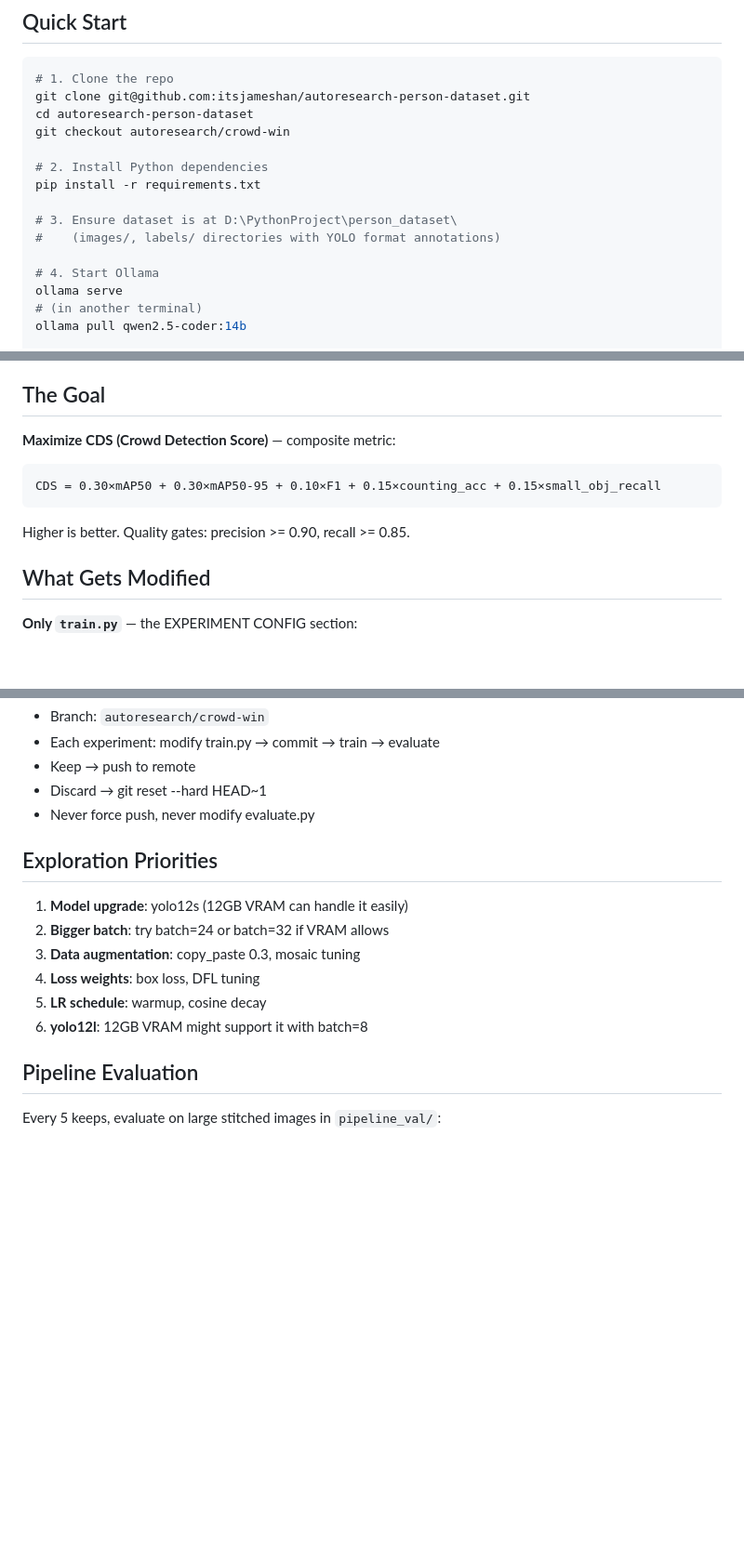
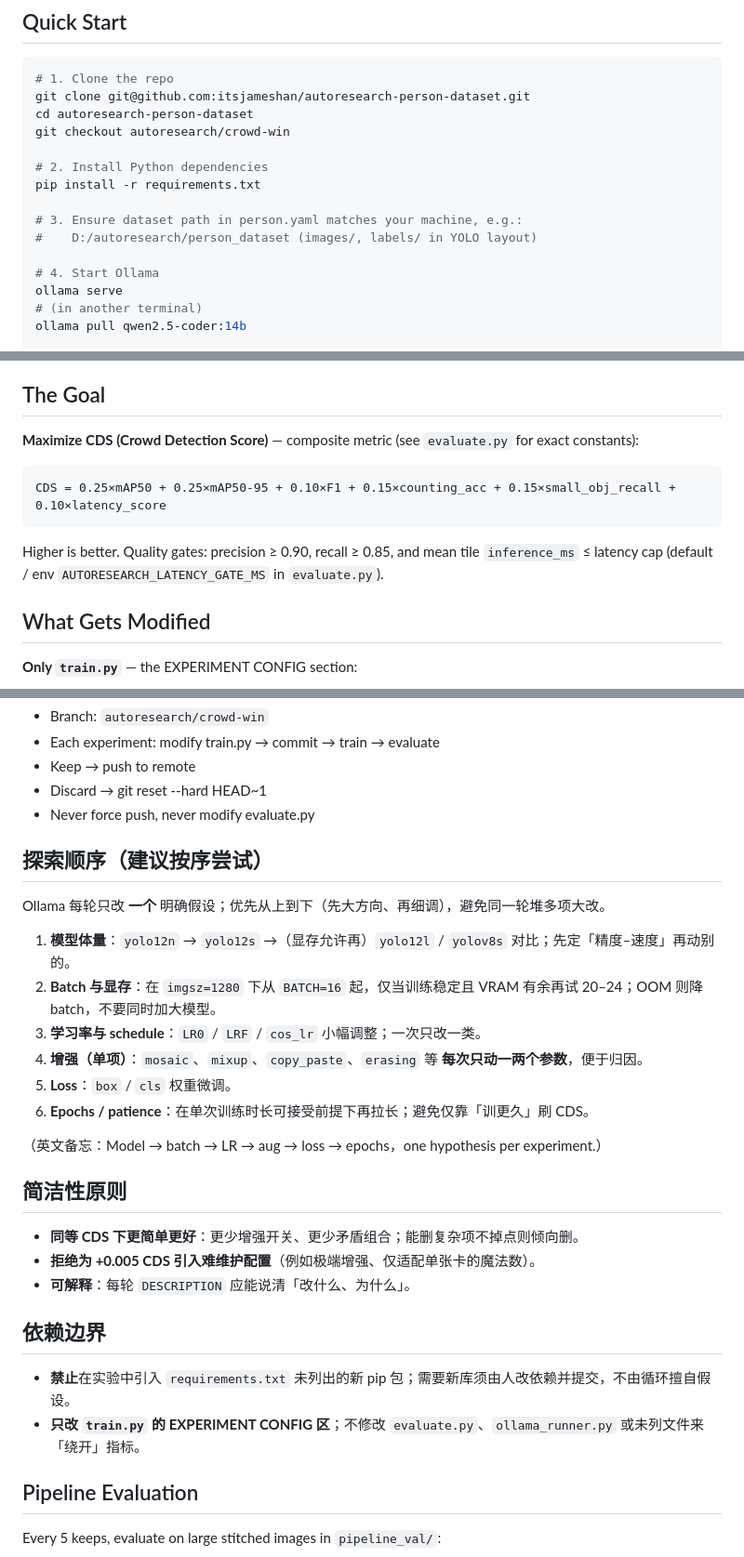
Before and after one commit to itsjameshan/autoresearch-person-dataset, a Markdown page: program.md, 3 parts joined by grey strips. Shown at 93% size. GitHub-like rendering; blank space fills up the shorter version.

Commit message:
docs(program.md): exploration order, simplicity, dependency bounds; sync CDS and dataset path

````diff
--- a/program.md
+++ b/program.md
@@ -19,8 +19,8 @@ git checkout autoresearch/crowd-win
 # 2. Install Python dependencies
 pip install -r requirements.txt
 
-# 3. Ensure dataset is at D:\PythonProject\person_dataset\
-#    (images/, labels/ directories with YOLO format annotations)
+# 3. Ensure dataset path in person.yaml matches your machine, e.g.:
+#    D:/autoresearch/person_dataset (images/, labels/ in YOLO layout)
 
 # 4. Start Ollama
 ollama serve
@@ -45,13 +45,13 @@ python ollama_runner.py
 
 ## The Goal
 
-**Maximize CDS (Crowd Detection Score)** — composite metric:
+**Maximize CDS (Crowd Detection Score)** — composite metric (see `evaluate.py` for exact constants):
 
 ```
-CDS = 0.30×mAP50 + 0.30×mAP50-95 + 0.10×F1 + 0.15×counting_acc + 0.15×small_obj_recall
+CDS = 0.25×mAP50 + 0.25×mAP50-95 + 0.10×F1 + 0.15×counting_acc + 0.15×small_obj_recall + 0.10×latency_score
 ```
 
-Higher is better. Quality gates: precision >= 0.90, recall >= 0.85.
+Higher is better. Quality gates: precision ≥ 0.90, recall ≥ 0.85, and mean tile `inference_ms` ≤ latency cap (default / env `AUTORESEARCH_LATENCY_GATE_MS` in `evaluate.py`).
 
 ## What Gets Modified
 
@@ -106,14 +106,29 @@ powershell -c "Get-Content run.log -Tail 20"  # Current training progress
 - Discard → git reset --hard HEAD~1
 - Never force push, never modify evaluate.py
 
-## Exploration Priorities
+## 探索顺序（建议按序尝试）
 
-1. **Model upgrade**: yolo12s (12GB VRAM can handle it easily)
-2. **Bigger batch**: try batch=24 or batch=32 if VRAM allows
-3. **Data augmentation**: copy_paste 0.3, mosaic tuning
-4. **Loss weights**: box loss, DFL tuning
-5. **LR schedule**: warmup, cosine decay
-6. **yolo12l**: 12GB VRAM might support it with batch=8
+Ollama 每轮只改 **一个** 明确假设；优先从上到下（先大方向、再细调），避免同一轮堆多项大改。
+
+1. **模型体量**：`yolo12n` → `yolo12s` →（显存允许再）`yolo12l` / `yolov8s` 对比；先定「精度–速度」再动别的。
+2. **Batch 与显存**：在 `imgsz=1280` 下从 `BATCH=16` 起，仅当训练稳定且 VRAM 有余再试 20–24；OOM 则降 batch，不要同时加大模型。
+3. **学习率与 schedule**：`LR0` / `LRF` / `cos_lr` 小幅调整；一次只改一类。
+4. **增强（单项）**：`mosaic`、`mixup`、`copy_paste`、`erasing` 等 **每次只动一两个参数**，便于归因。
+5. **Loss**：`box` / `cls` 权重微调。
+6. **Epochs / patience**：在单次训练时长可接受前提下再拉长；避免仅靠「训更久」刷 CDS。
+
+（英文备忘：Model → batch → LR → aug → loss → epochs，one hypothesis per experiment.）
+
+## 简洁性原则
+
+- **同等 CDS 下更简单更好**：更少增强开关、更少矛盾组合；能删复杂项不掉点则倾向删。
+- **拒绝为 +0.005 CDS 引入难维护配置**（例如极端增强、仅适配单张卡的魔法数）。
+- **可解释**：每轮 `DESCRIPTION` 应能说清「改什么、为什么」。
+
+## 依赖边界
+
+- **禁止**在实验中引入 `requirements.txt` 未列出的新 pip 包；需要新库须由人改依赖并提交，不由循环擅自假设。
+- **只改 `train.py` 的 EXPERIMENT CONFIG 区**；不修改 `evaluate.py`、`ollama_runner.py` 或未列文件来「绕开」指标。
 
 ## Pipeline Evaluation
 
````
Also changed, not shown: other parts of program.md (+1 -1 lines).
